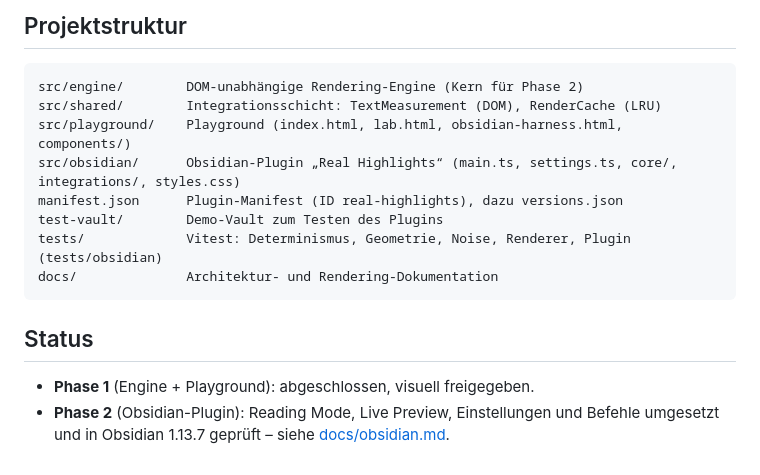
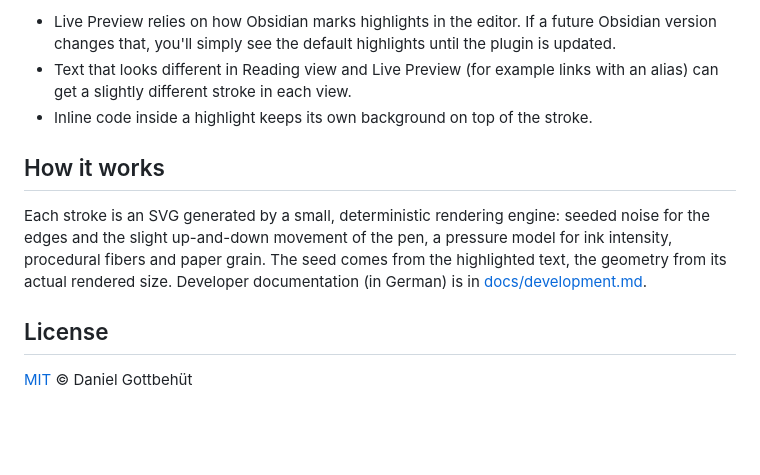
Before and after one commit to danielgottbehuet/obsidian-real-highlights, a Markdown page: README.md, the part around one of its changes. Drawn GitHub-style; blank space fills up the shorter version.

````diff
--- a/README.md
+++ b/README.md
@@ -62,18 +59,12 @@ Details: [docs/architecture.md](docs/architecture.md) (Module, Schnittstellen, I
 
-## Projektstruktur
+- Live Preview relies on how Obsidian marks highlights in the editor. If a future Obsidian version changes that, you'll simply see the default highlights until the plugin is updated.
+- Text that looks different in Reading view and Live Preview (for example links with an alias) can get a slightly different stroke in each view.
+- Inline code inside a highlight keeps its own background on top of the stroke.
 
-```text
-src/engine/        DOM-unabhängige Rendering-Engine (Kern für Phase 2)
-src/shared/        Integrationsschicht: TextMeasurement (DOM), RenderCache (LRU)
-src/playground/    Playground (index.html, lab.html, obsidian-harness.html, components/)
-src/obsidian/      Obsidian-Plugin „Real Highlights“ (main.ts, settings.ts, core/, integrations/, styles.css)
-manifest.json      Plugin-Manifest (ID real-highlights), dazu versions.json
-test-vault/        Demo-Vault zum Testen des Plugins
-tests/             Vitest: Determinismus, Geometrie, Noise, Renderer, Plugin (tests/obsidian)
-docs/              Architektur- und Rendering-Dokumentation
-```
+## How it works
 
-## Status
+Each stroke is an SVG generated by a small, deterministic rendering engine: seeded noise for the edges and the slight up-and-down movement of the pen, a pressure model for ink intensity, procedural fibers and paper grain. The seed comes from the highlighted text, the geometry from its actual rendered size. Developer documentation (in German) is in [docs/development.md](docs/development.md).
 
-- **Phase 1** (Engine + Playground): abgeschlossen, visuell freigegeben.
-- **Phase 2** (Obsidian-Plugin): Reading Mode, Live Preview, Einstellungen und Befehle umgesetzt und in Obsidian 1.13.7 geprüft – siehe [docs/obsidian.md](docs/obsidian.md).
+## License
+
+[MIT](LICENSE) © Daniel Gottbehüt
````
Also changed, not shown: other parts of README.md (+40 -43 lines), docs/development.md (added, +79 -0 lines), docs/obsidian.md (+38 -0 lines), test-vault/Showcase.md (added, +5 -0 lines), docs/images/after-dark.png (added), docs/images/after-light.png (added), docs/images/before-dark.png (added), docs/images/before-light.png (added), 12 other files.
